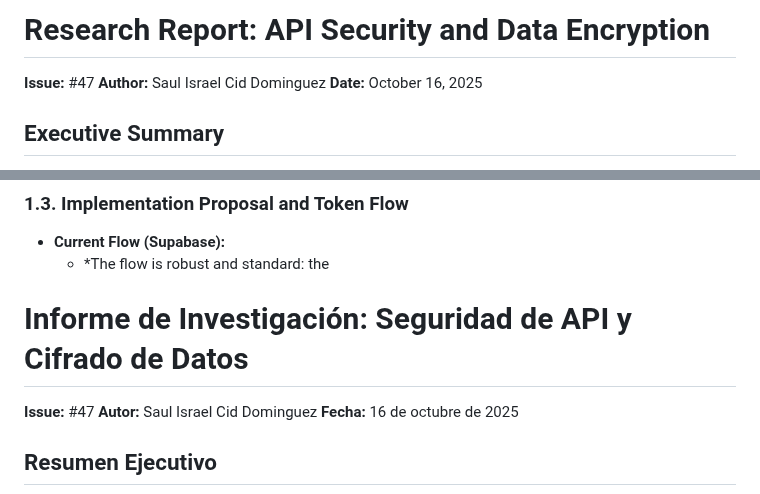
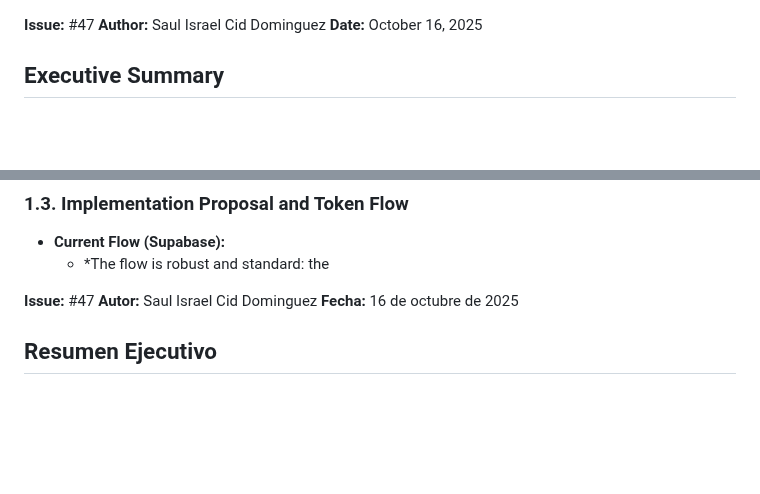
Before and after one commit to XMaximusYakuzaX/reservas-medicas, a Markdown page: docs/api-security-research.md, 2 parts joined by grey strips. Rendered like a GitHub page; blank space fills up the shorter version.

Commit message:
docs: remove redundant title per review feedback

```diff
--- a/docs/api-security-research.md
+++ b/docs/api-security-research.md
@@ -1,5 +1,3 @@
-# Research Report: API Security and Data Encryption
-
 **Issue:** #47
 **Author:** Saul Israel Cid Dominguez
 **Date:** October 16, 2025
@@ -32,8 +30,6 @@ This document presents research on security best practices applicable to the "Me
 
 - **Current Flow (Supabase):**
   - \*The flow is robust and standard: the
-
-# Informe de Investigación: Seguridad de API y Cifrado de Datos
 
 **Issue:** #47
 **Autor:** Saul Israel Cid Dominguez
```
